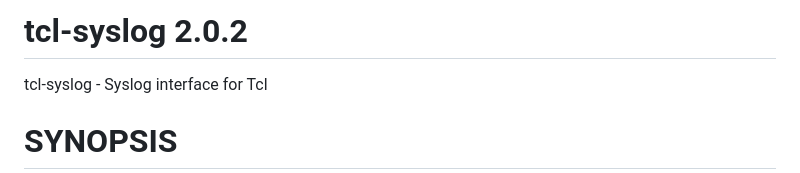
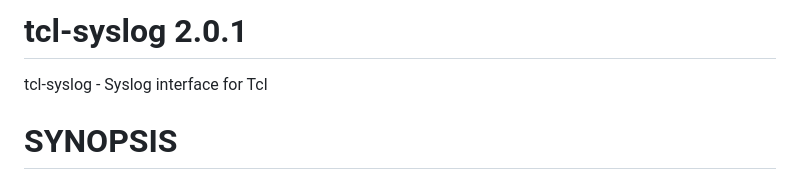
Before and after one commit to mxmanghi/tcl-syslog, a Markdown page: README.md, the part around the change. GitHub-like rendering.

Commit message:
Update version number to 2.0.1

```diff
--- a/README.md
+++ b/README.md
@@ -1,4 +1,4 @@
-# tcl-syslog 2.0.2
+# tcl-syslog 2.0.1
 
 tcl-syslog - Syslog interface for Tcl
 
```
